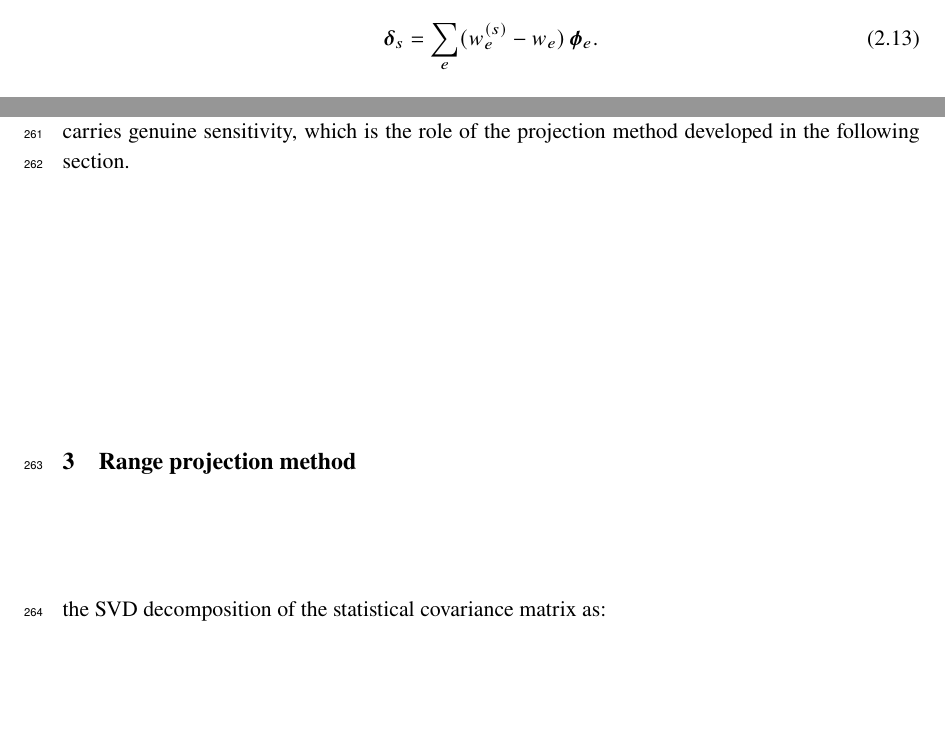
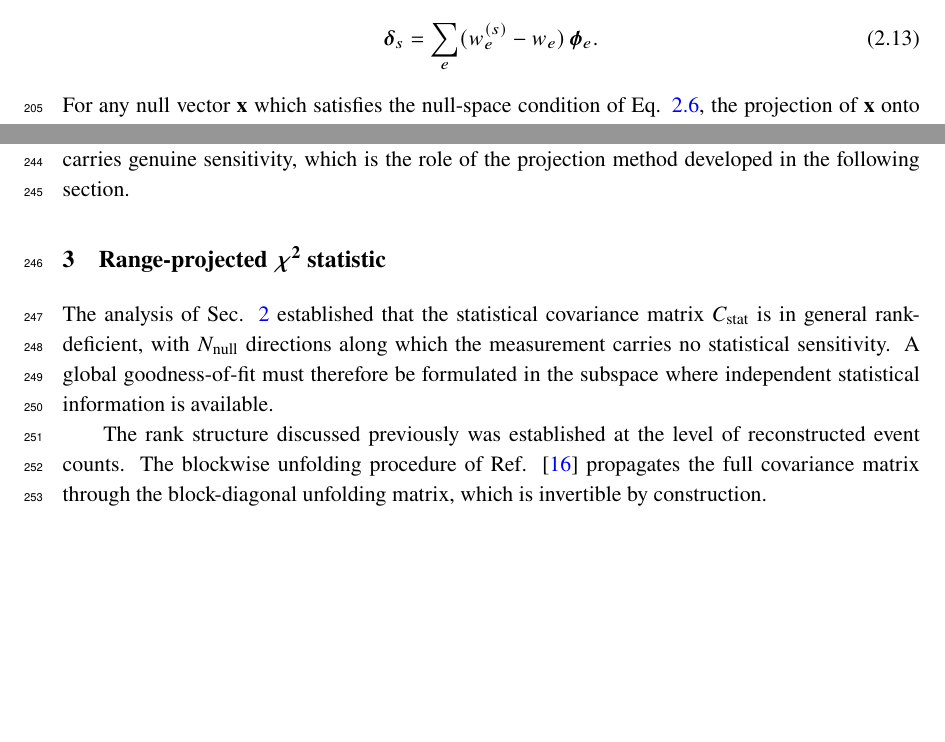
Before and after one commit to fmartinezlopez/GlobalChi2, a LaTeX document (paper/main.tex): two parts of pages 7 and 9 of 13 before the commit and two parts of pages 7 and 8 of 10 after it, joined at a grey line, cut so that both start at the same text, the shorter picture padded with empty space. Compiled offline with pdfLaTeX; a missing bibliography style is replaced by a similar one.

Commit message:
Start Sec. 3

```diff
--- a/paper/main.tex
+++ b/paper/main.tex
@@ -185,7 +186,11 @@ where the first sum runs over the events in the varied-model sample and the seco
 
 In practice, whether the eigenvalues of $C_{\text{total}}$ along the formerly null directions are exactly zero or merely smaller than the physical eigenvalues, including these directions in a $\chi^{2}$ test via standard matrix inversion produces inflated values with the wrong effective number of degrees of freedom. A valid goodness-of-fit test must therefore be restricted to the subspace where the measurement carries genuine sensitivity, which is the role of the projection method developed in the following section.
 
-\section{Range projection method}
+\section{Range-projected \boldmath{$\chi^{2}$} statistic}
+
+The analysis of Sec. \ref{sec:rank_deficiency} established that the statistical covariance matrix $C_{\text{stat}}$ is in general rank-deficient, with $N_{\text{null}}$ directions along which the measurement carries no statistical sensitivity. A global goodness-of-fit must therefore be formulated in the subspace where independent statistical information is available.
+
+The rank structure discussed previously was established at the level of reconstructed event counts. The blockwise unfolding procedure of Ref. \cite{Gardiner:2024gdy} propagates the full covariance matrix through the block-diagonal unfolding matrix, which is invertible by construction.
 
 the SVD decomposition of the statistical covariance matrix as:
 \begin{equation}
```
Also changed, not shown: paper/main.pdf, paper/main.tex (5 more changed lines).
